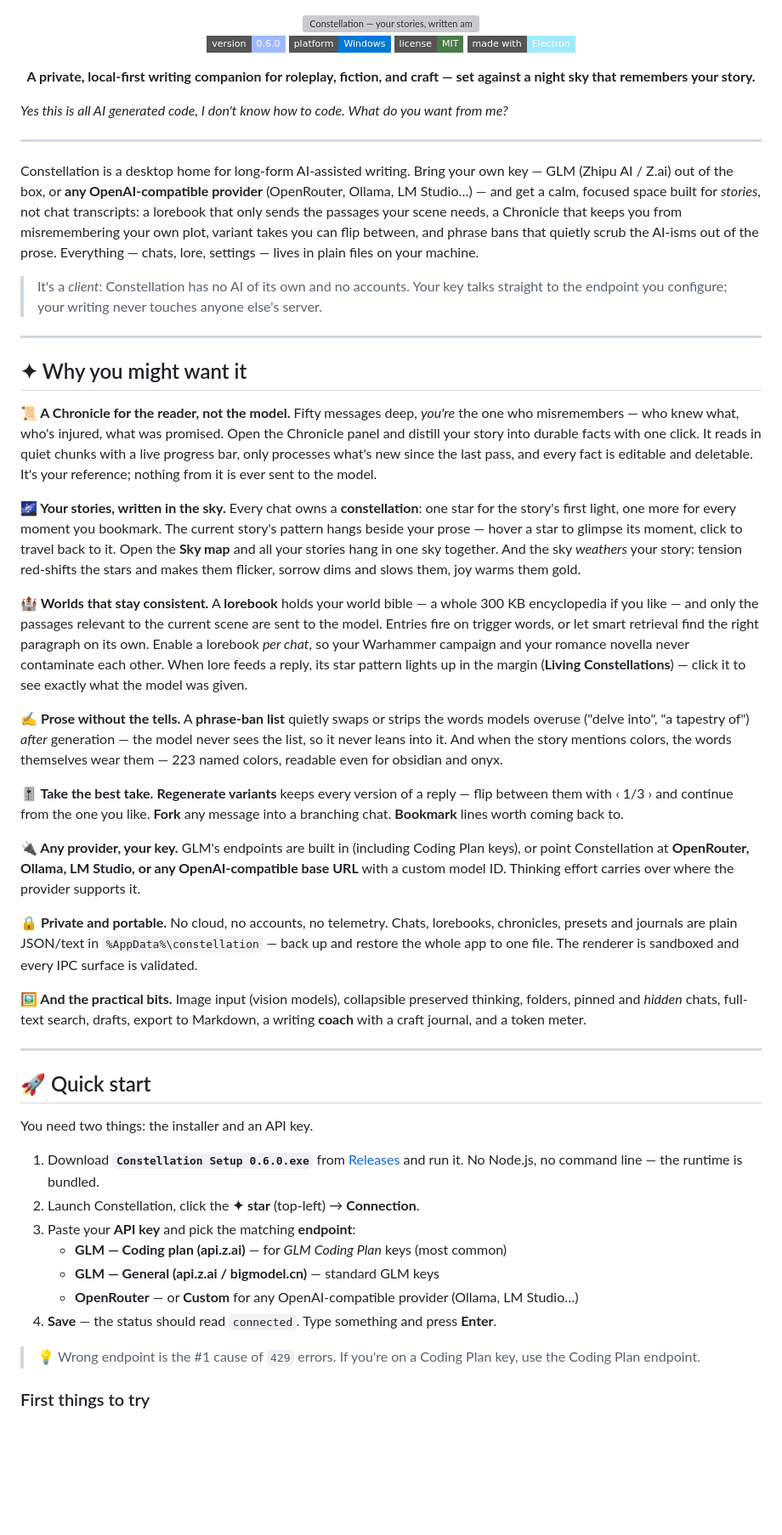
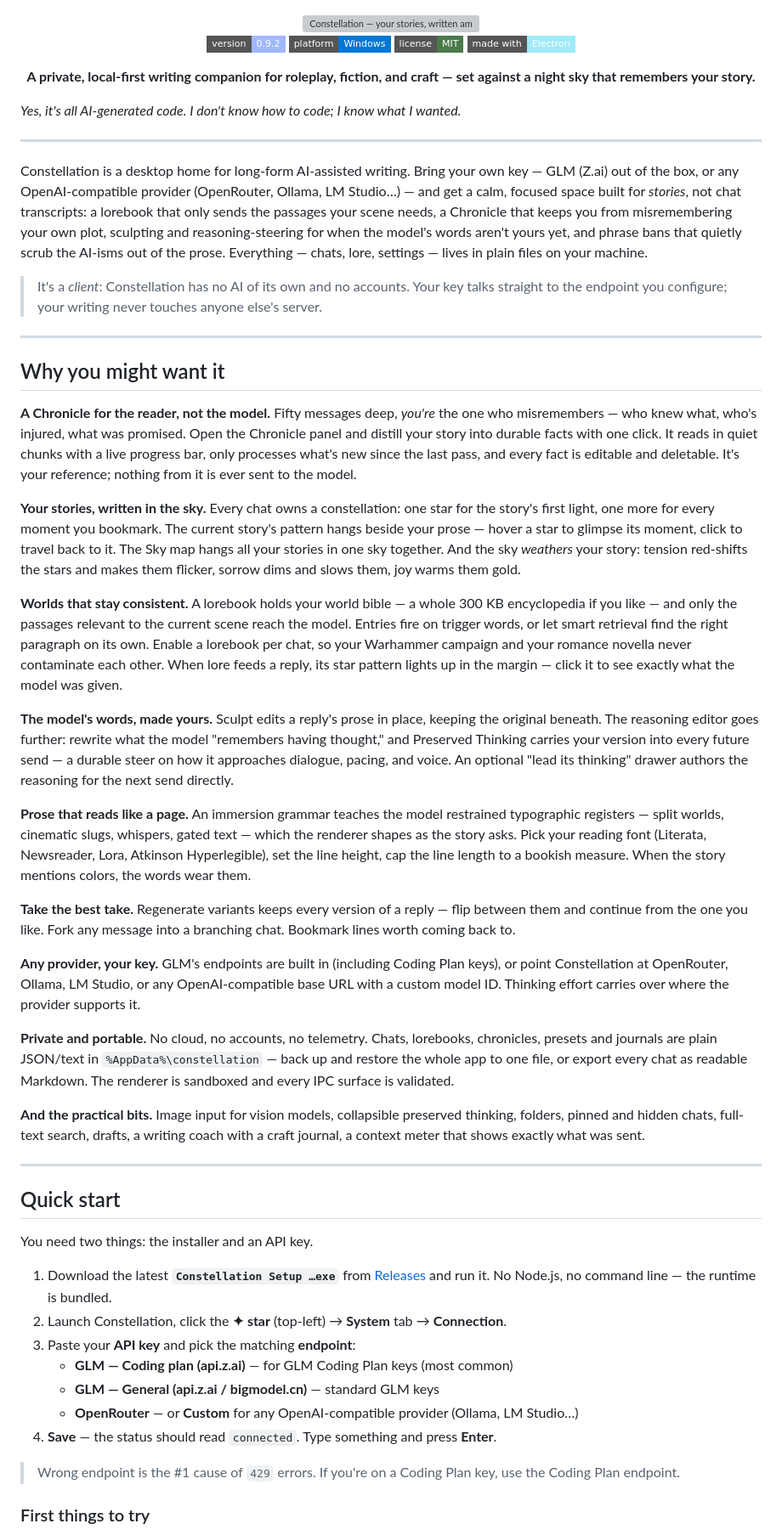
Before and after one commit to Notsurejr/Constellation, a Markdown page: README.md, the part around one of its changes. Shown at 85% size. Drawn GitHub-style; badges without logos; blank space fills up the shorter version; grey boxes are pictures that could not be loaded.

```diff
--- a/README.md
+++ b/README.md
@@ -4,7 +4,7 @@
 
 <div align="center">
 
-[![version](https://img.shields.io/badge/version-0.6.0-9fb8ff?style=flat-square)](https://github.com/Notsurejr/Constellation/releases)
+[![version](https://img.shields.io/badge/version-0.9.2-9fb8ff?style=flat-square)](https://github.com/Notsurejr/Constellation/releases)
 [![platform](https://img.shields.io/badge/platform-Windows-0078D6?style=flat-square)](https://github.com/Notsurejr/Constellation/releases)
 [![license](https://img.shields.io/badge/license-MIT-4a7a4a?style=flat-square)](LICENSE)
 [![engine](https://img.shields.io/badge/made%20with-Electron-9feaf9?style=flat-square)](https://www.electronjs.org/)
@@ -13,49 +13,51 @@
 
 </div>
 
-*Yes this is all AI generated code, I don't know how to code. What do you want from me?*
+*Yes, it's all AI-generated code. I don't know how to code; I know what I wanted.*
 
 ---
 
-Constellation is a desktop home for long-form AI-assisted writing. Bring your own key — GLM (Zhipu AI / Z.ai) out of the box, or **any OpenAI-compatible provider** (OpenRouter, Ollama, LM Studio…) — and get a calm, focused space built for *stories*, not chat transcripts: a lorebook that only sends the passages your scene needs, a Chronicle that keeps you from misremembering your own plot, variant takes you can flip between, and phrase bans that quietly scrub the AI-isms out of the prose. Everything — chats, lore, settings — lives in plain files on your machine.
+Constellation is a desktop home for long-form AI-assisted writing. Bring your own key — GLM (Z.ai) out of the box, or any OpenAI-compatible provider (OpenRouter, Ollama, LM Studio…) — and get a calm, focused space built for *stories*, not chat transcripts: a lorebook that only sends the passages your scene needs, a Chronicle that keeps you from misremembering your own plot, sculpting and reasoning-steering for when the model's words aren't yours yet, and phrase bans that quietly scrub the AI-isms out of the prose. Everything — chats, lore, settings — lives in plain files on your machine.
 
 > It's a *client*: Constellation has no AI of its own and no accounts. Your key talks straight to the endpoint you configure; your writing never touches anyone else's server.
 
 ---
 
-## ✦ Why you might want it
+## Why you might want it
 
-**📜 A Chronicle for the reader, not the model.** Fifty messages deep, *you're* the one who misremembers — who knew what, who's injured, what was promised. Open the Chronicle panel and distill your story into durable facts with one click. It reads in quiet chunks with a live progress bar, only processes what's new since the last pass, and every fact is editable and deletable. It's your reference; nothing from it is ever sent to the model.
+**A Chronicle for the reader, not the model.** Fifty messages deep, *you're* the one who misremembers — who knew what, who's injured, what was promised. Open the Chronicle panel and distill your story into durable facts with one click. It reads in quiet chunks with a live progress bar, only processes what's new since the last pass, and every fact is editable and deletable. It's your reference; nothing from it is ever sent to the model.
 
-**🌌 Your stories, written in the sky.** Every chat owns a **constellation**: one star for the story's first light, one more for every moment you bookmark. The current story's pattern hangs beside your prose — hover a star to glimpse its moment, click to travel back to it. Open the **Sky map** and all your stories hang in one sky together. And the sky *weathers* your story: tension red-shifts the stars and makes them flicker, sorrow dims and slows them, joy warms them gold.
+**Your stories, written in the sky.** Every chat owns a constellation: one star for the story's first light, one more for every moment you bookmark. The current story's pattern hangs beside your prose — hover a star to glimpse its moment, click to travel back to it. The Sky map hangs all your stories in one sky together. And the sky *weathers* your story: tension red-shifts the stars and makes them flicker, sorrow dims and slows them, joy warms them gold.
 
-**🏰 Worlds that stay consistent.** A **lorebook** holds your world bible — a whole 300 KB encyclopedia if you like — and only the passages relevant to the current scene are sent to the model. Entries fire on trigger words, or let smart retrieval find the right paragraph on its own. Enable a lorebook *per chat*, so your Warhammer campaign and your romance novella never contaminate each other. When lore feeds a reply, its star pattern lights up in the margin (**Living Constellations**) — click it to see exactly what the model was given.
+**Worlds that stay consistent.** A lorebook holds your world bible — a whole 300 KB encyclopedia if you like — and only the passages relevant to the current scene reach the model. Entries fire on trigger words, or let smart retrieval find the right paragraph on its own. Enable a lorebook per chat, so your Warhammer campaign and your romance novella never contaminate each other. When lore feeds a reply, its star pattern lights up in the margin — click it to see exactly what the model was given.
 
-**✍️ Prose without the tells.** A **phrase-ban list** quietly swaps or strips the words models overuse ("delve into", "a tapestry of") *after* generation — the model never sees the list, so it never leans into it. And when the story mentions colors, the words themselves wear them — 223 named colors, readable even for obsidian and onyx.
+**The model's words, made yours.** Sculpt edits a reply's prose in place, keeping the original beneath. The reasoning editor goes further: rewrite what the model "remembers having thought," and Preserved Thinking carries your version into every future send — a durable steer on how it approaches dialogue, pacing, and voice. An optional "lead its thinking" drawer authors the reasoning for the next send directly.
 
-**🎚️ Take the best take.** **Regenerate variants** keeps every version of a reply — flip between them with ‹ 1/3 › and continue from the one you like. **Fork** any message into a branching chat. **Bookmark** lines worth coming back to.
+**Prose that reads like a page.** An immersion grammar teaches the model restrained typographic registers — split worlds, cinematic slugs, whispers, gated text — which the renderer shapes as the story asks. Pick your reading font (Literata, Newsreader, Lora, Atkinson Hyperlegible), set the line height, cap the line length to a bookish measure. When the story mentions colors, the words wear them.
 
-**🔌 Any provider, your key.** GLM's endpoints are built in (including Coding Plan keys), or point Constellation at **OpenRouter, Ollama, LM Studio, or any OpenAI-compatible base URL** with a custom model ID. Thinking effort carries over where the provider supports it.
+**Take the best take.** Regenerate variants keeps every version of a reply — flip between them and continue from the one you like. Fork any message into a branching chat. Bookmark lines worth coming back to.
 
-**🔒 Private and portable.** No cloud, no accounts, no telemetry. Chats, lorebooks, chronicles, presets and journals are plain JSON/text in `%AppData%\constellation` — back up and restore the whole app to one file. The renderer is sandboxed and every IPC surface is validated.
+**Any provider, your key.** GLM's endpoints are built in (including Coding Plan keys), or point Constellation at OpenRouter, Ollama, LM Studio, or any OpenAI-compatible base URL with a custom model ID. Thinking effort carries over where the provider supports it.
 
-**🖼️ And the practical bits.** Image input (vision models), collapsible preserved thinking, folders, pinned and *hidden* chats, full-text search, drafts, export to Markdown, a writing **coach** with a craft journal, and a token meter.
+**Private and portable.** No cloud, no accounts, no telemetry. Chats, lorebooks, chronicles, presets and journals are plain JSON/text in `%AppData%\constellation` — back up and restore the whole app to one file, or export every chat as readable Markdown. The renderer is sandboxed and every IPC surface is validated.
+
+**And the practical bits.** Image input for vision models, collapsible preserved thinking, folders, pinned and hidden chats, full-text search, drafts, a writing coach with a craft journal, a context meter that shows exactly what was sent.
 
 ---
 
-## 🚀 Quick start
+## Quick start
 
 You need two things: the installer and an API key.
 
-1. Download **`Constellation Setup 0.6.0.exe`** from [Releases](https://github.com/Notsurejr/Constellation/releases) and run it. No Node.js, no command line — the runtime is bundled.
-2. Launch Constellation, click the **✦ star** (top-left) → **Connection**.
+1. Download the latest **`Constellation Setup …exe`** from [Releases](https://github.com/Notsurejr/Constellation/releases) and run it. No Node.js, no command line — the runtime is bundled.
+2. Launch Constellation, click the **✦ star** (top-left) → **System** tab → **Connection**.
 3. Paste your **API key** and pick the matching **endpoint**:
-   - **GLM — Coding plan (api.z.ai)** — for *GLM Coding Plan* keys (most common)
+   - **GLM — Coding plan (api.z.ai)** — for GLM Coding Plan keys (most common)
    - **GLM — General (api.z.ai / bigmodel.cn)** — standard GLM keys
    - **OpenRouter** — or **Custom** for any OpenAI-compatible provider (Ollama, LM Studio…)
 4. **Save** — the status should read `connected`. Type something and press **Enter**.
 
-> 💡 Wrong endpoint is the #1 cause of `429` errors. If you're on a Coding Plan key, use the Coding Plan endpoint.
+> Wrong endpoint is the #1 cause of `429` errors. If you're on a Coding Plan key, use the Coding Plan endpoint.
 
 ### First things to try
 
```
Also changed, not shown: other parts of README.md (+32 -30 lines).
